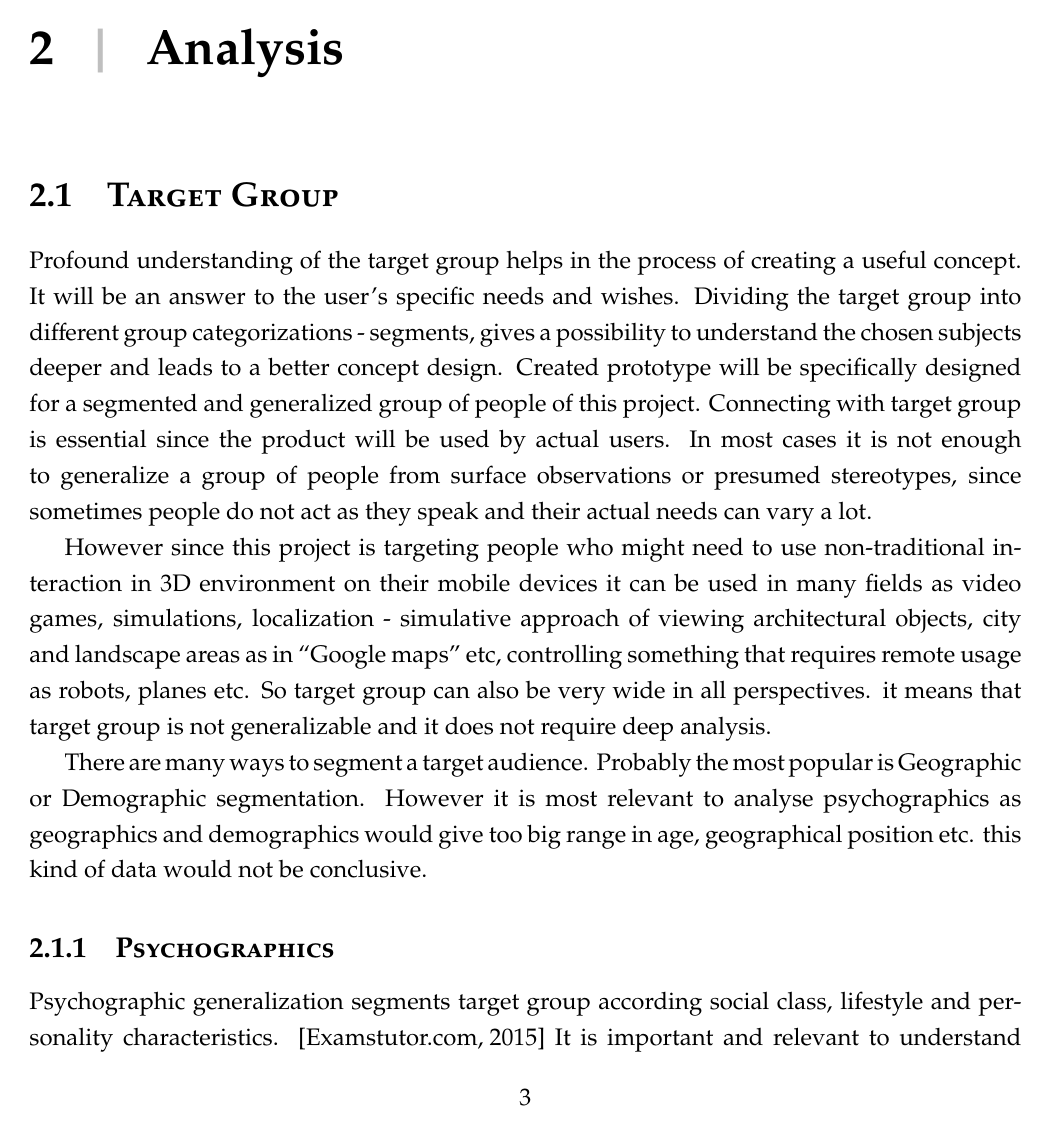
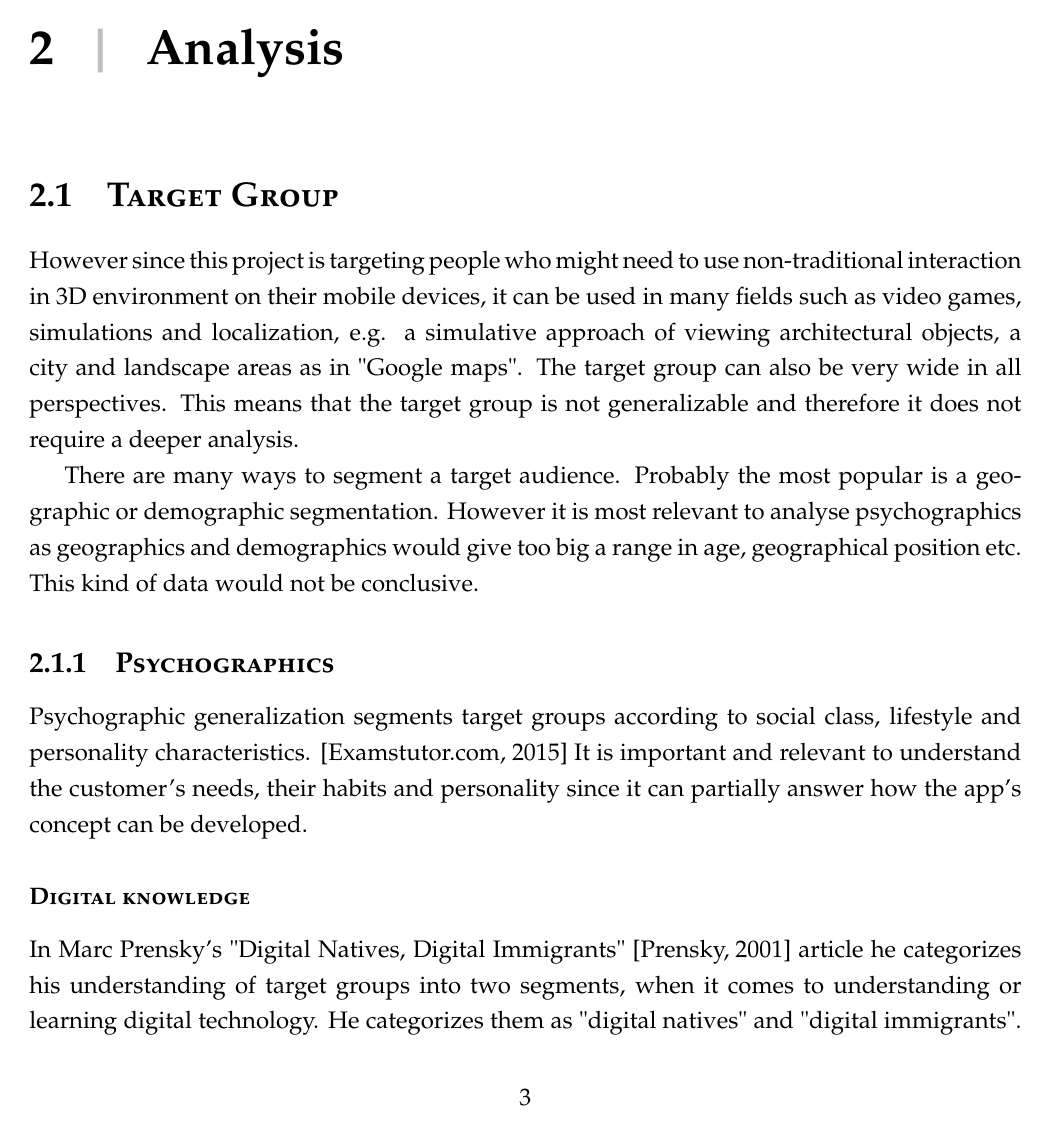
Before and after one commit to lauris47/MEAP2, a LaTeX thesis (Report/report.tex, which reads Report/AnalysisFiles/TargetGroupSection.tex): page 6 of 56. Compiled offline with pdfLaTeX.

Commit message:
target group. 1st round.

```diff
--- a/Report/AnalysisFiles/TargetGroupSection.tex
+++ b/Report/AnalysisFiles/TargetGroupSection.tex
@@ -1,14 +1,13 @@
 \section{Target Group}
 
-Profound understanding of the target group helps in the process of creating a useful concept. It will be an answer to the user’s specific needs and wishes. Dividing the target group into different group categorizations - segments, gives a possibility to understand the chosen subjects deeper and leads to a better concept design. Created prototype will be specifically designed for a segmented and generalized group of people of this project. Connecting with target group is essential since the product will be used by actual users. In most cases it is not enough to generalize a group of people from surface observations or presumed stereotypes, since sometimes people do not act as they speak and their actual needs can vary a lot.
 
-However since this project is targeting people who might need to use non-traditional interaction in 3D environment on their mobile devices it can be used in many fields as video games, simulations, localization - simulative approach of viewing architectural objects, city and landscape areas as in “Google maps” etc, controlling something that requires remote usage as robots, planes etc. So target group can also be very wide in all perspectives. it means that target group is not generalizable and it does not require deep analysis.
+However since this project is targeting people who might need to use non-traditional interaction in 3D environment on their mobile devices, it can be used in many fields such as video games, simulations and localization, e.g. a simulative approach of viewing architectural objects, a city and landscape areas as in "Google maps". %Controlling something that requires remote usage as robots, planes etc.
+The target group can also be very wide in all perspectives. This means that the target group is not generalizable and therefore it does not require a deeper analysis.
 
-There are many ways to segment a target audience. Probably the most popular is Geographic or Demographic segmentation. However it is most relevant to analyse psychographics as geographics and demographics would give too big range in age, geographical position etc. this kind of data would not be conclusive.
+There are many ways to segment a target audience. Probably the most popular is a geographic or demographic segmentation. However it is most relevant to analyse psychographics as geographics and demographics would give too big a range in age, geographical position etc. This kind of data would not be conclusive.
 
 \subsection{Psychographics}
-Psychographic generalization segments target group according social class, lifestyle and personality characteristics. \cite{Psychographic} It is important and relevant to understand the customer's needs, their habits and personality since it can partially answer how the app's concept can be developed.
+Psychographic generalization segments target groups according to social class, lifestyle and personality characteristics. \cite{Psychographic} It is important and relevant to understand the customer's needs, their habits and personality since it can partially answer how the app's concept can be developed.
 
 \subsubsection{Digital knowledge}
-Marc Prensky in his "Digital Natives, Digital Immigrants" \cite{DigitalImmigrants} article categorizes his understanding of target group into two segments, when it comes to understanding or learning with digital technology. He categorizes them as "digital natives" and "digital immigrants".There are few more categorizations that people use, such as "Born digital" or "Digital Settlers", so it is common to separate people into “digital knowledge" groups. Immigrant: Is the one who was born and grew up before the technological revolution, for example a 65 years old man who did not have all the computers and digital tools or equipment that people do now. This person only adopted the technology at a certain age or point in their life when it was needed. Digital native is the one who grew up in the technological era, where he had access for example to the Internet, computers and probably experienced one or more ways of learning in a digital environment \cite{DigitalImmigrants}. However, Prensky notes that time will make everyone a "digital native", as everyone will be born in a world full of advanced technology, so old generalization terminology will not be suiting in the future. He quotes Albert Einstein - "\textit{The problems that exist in the world today cannot be solved by the level of thinking that created them.}" Prensky later introduces "Digital wisdom" that is a more general term but fitting in this era.\cite{DigitaIWisdom}. Since target group is so wide in demographic and geographic aspects only grasp would be physiographic aspects but generalized to profession and lifestyle. Person's profession and lifestyle can show if specific person might use non-traditional interaction when it comes to navigating in 3D environment. For example video gamer, would most likely use one or more non-traditional approaches while playing mobile video game. Fx even simple game on a smartphone requires multitouch, or other sensors to control it.
-Therefore person who has a need or wants to do that, needs to have or already have digital wisdom. Then the focus is not how to create such interaction but rather how to make it efficient, effective, easily learnable etc. These aspects will be covered later in User Experience section.
+In Marc Prensky's "Digital Natives, Digital Immigrants" \cite{DigitalImmigrants} article he categorizes his understanding of target groups into two segments, when it comes to understanding or learning digital technology. He categorizes them as "digital natives" and "digital immigrants". There are a few more categorizations that people use, such as "Born digital" or "Digital Settlers", so it is common to separate people into "digital knowledge" groups.
```
Also changed, not shown: Report/AnalysisFiles/TargetGroupSection.tex (6 more changed lines).
